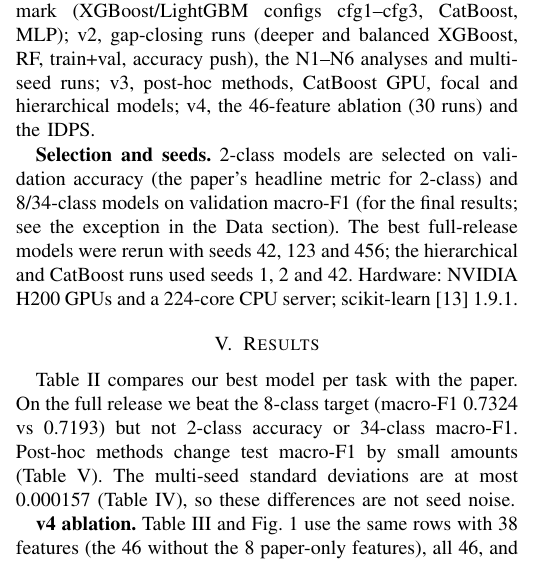
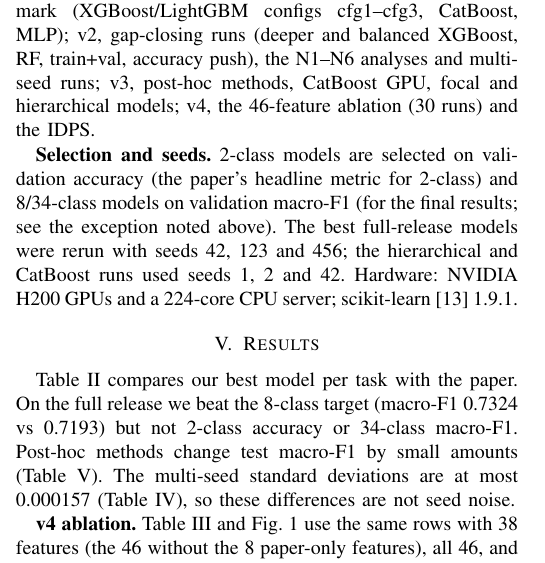
Before and after one commit to wwwsakshamkala222-cmyk/capstone-cloud, a LaTeX paper (paper/main.tex): part of one column of page 2 of 10, cut so that both start at the same text. Compiled offline with pdfLaTeX.

Commit message:
Clarify test-set use in early runs (fix cross-reference)
Co-Authored-By: Claude Opus 5.5 <noreply@anthropic.com>

```diff
--- a/paper/main.tex
+++ b/paper/main.tex
@@ -144,7 +144,7 @@ analyses and multi-seed runs; v3, post-hoc methods, CatBoost GPU, focal and hier
 46-feature ablation (\nModelsVfour{} runs) and the IDPS.
 
 \textbf{Selection and seeds.} 2-class models are selected on validation accuracy (the paper's headline
-metric for 2-class) and 8/34-class models on validation macro-F1 (for the final results; see the exception in the Data section). The best full-release models were rerun
+metric for 2-class) and 8/34-class models on validation macro-F1 (for the final results; see the exception noted above). The best full-release models were rerun
 with seeds 42, 123 and 456; the hierarchical and CatBoost runs used seeds 1, 2 and 42. Hardware: NVIDIA H200
 GPUs and a 224-core CPU server; scikit-learn~\cite{pedregosa2011sklearn} 1.9.1.
 
```
